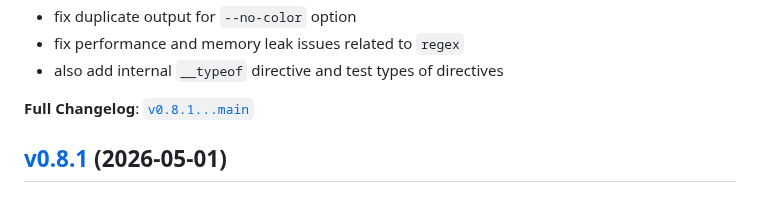
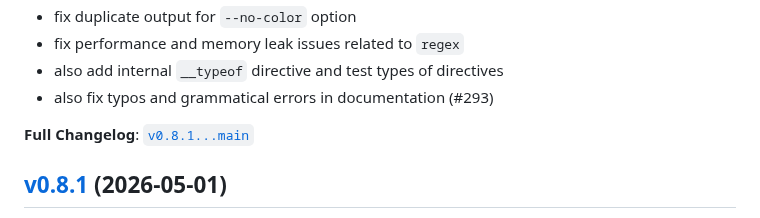
Before and after one commit to eisenwave/cowel, a Markdown page: CHANGELOG.md, the part around the change. Drawn GitHub-style.

Commit message:
Add changelog entry for documentation typo fixes (#293)
Agent-Logs-Url: https://github.com/eisenwave/cowel/sessions/47263798-dc2e-4132-9bbb-32e28a94277d

Co-authored-by: eisenwave <22040976+eisenwave@users.noreply.github.com>

```diff
--- a/CHANGELOG.md
+++ b/CHANGELOG.md
@@ -26,6 +26,7 @@
 - fix duplicate output for `--no-color` option
 - fix performance and memory leak issues related to `regex`
 - also add internal `__typeof` directive and test types of directives
+- also fix typos and grammatical errors in documentation (#293)
 
 **Full Changelog**:
 [`v0.8.1...main`](https://github.com/eisenwave/cowel/compare/v0.8.1...main)
```
